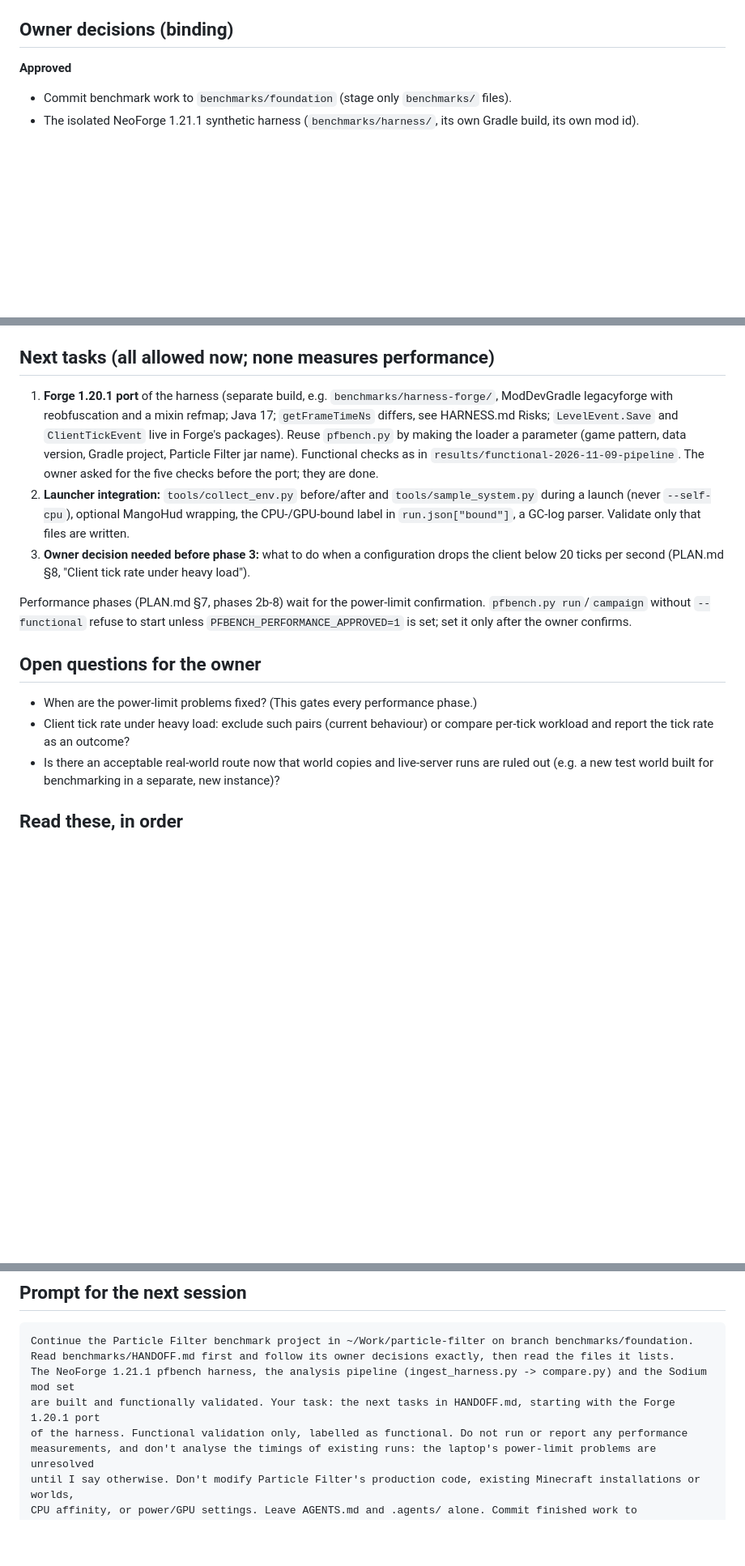
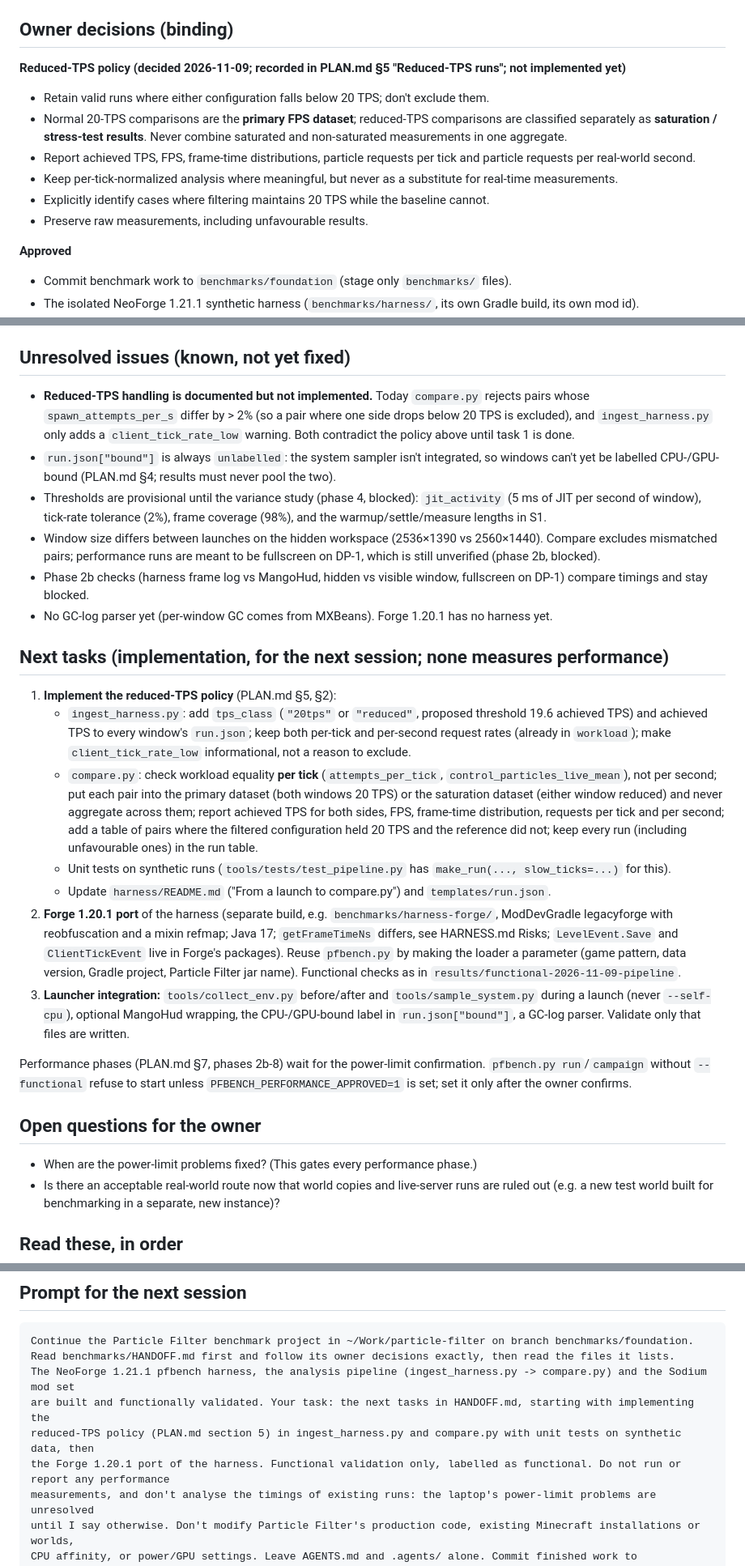
Before and after one commit to Minihercules317/particle-filter, a Markdown page: benchmarks/HANDOFF.md, 3 parts joined by grey strips. Shown at 81% size. GitHub-like rendering; blank space fills up the shorter version.

```diff
--- a/benchmarks/HANDOFF.md
+++ b/benchmarks/HANDOFF.md
@@ -65,6 +67,16 @@ Last updated 2026-11-09 (second session that day).
 
 ## Owner decisions (binding)
 
+**Reduced-TPS policy (decided 2026-11-09; recorded in PLAN.md §5 "Reduced-TPS runs"; not implemented yet)**
+- Retain valid runs where either configuration falls below 20 TPS; don't exclude them.
+- Normal 20-TPS comparisons are the **primary FPS dataset**; reduced-TPS comparisons are classified separately as
+  **saturation / stress-test results**. Never combine saturated and non-saturated measurements in one aggregate.
+- Report achieved TPS, FPS, frame-time distributions, particle requests per tick and particle requests per
+  real-world second.
+- Keep per-tick-normalized analysis where meaningful, but never as a substitute for real-time measurements.
+- Explicitly identify cases where filtering maintains 20 TPS while the baseline cannot.
+- Preserve raw measurements, including unfavourable results.
+
 **Approved**
 - Commit benchmark work to `benchmarks/foundation` (stage only `benchmarks/` files).
 - The isolated NeoForge 1.21.1 synthetic harness (`benchmarks/harness/`, its own Gradle build, its own mod id).
@@ -84,18 +96,42 @@ Last updated 2026-11-09 (second session that day).
 - Changing CPU affinity (`taskset`, pinning, `sample_system.py --self-cpu`), firmware, GPU settings, or system power configuration.
 - Pushing, merging, or touching `main`. Installing system packages without asking.
 
-## Next tasks (all allowed now; none measures performance)
+## Unresolved issues (known, not yet fixed)
 
-1. **Forge 1.20.1 port** of the harness (separate build, e.g. `benchmarks/harness-forge/`, ModDevGradle
+- **Reduced-TPS handling is documented but not implemented.** Today `compare.py` rejects pairs whose
+  `spawn_attempts_per_s` differ by > 2% (so a pair where one side drops below 20 TPS is excluded), and
+  `ingest_harness.py` only adds a `client_tick_rate_low` warning. Both contradict the policy above until task 1 is done.
+- `run.json["bound"]` is always `unlabelled`: the system sampler isn't integrated, so windows can't yet be labelled
+  CPU-/GPU-bound (PLAN.md §4; results must never pool the two).
+- Thresholds are provisional until the variance study (phase 4, blocked): `jit_activity` (5 ms of JIT per second of
+  window), tick-rate tolerance (2%), frame coverage (98%), and the warmup/settle/measure lengths in S1.
+- Window size differs between launches on the hidden workspace (2536×1390 vs 2560×1440). Compare excludes
+  mismatched pairs; performance runs are meant to be fullscreen on DP-1, which is still unverified (phase 2b, blocked).
+- Phase 2b checks (harness frame log vs MangoHud, hidden vs visible window, fullscreen on DP-1) compare timings and
+  stay blocked.
+- No GC-log parser yet (per-window GC comes from MXBeans). Forge 1.20.1 has no harness yet.
+
+## Next tasks (implementation, for the next session; none measures performance)
+
+1. **Implement the reduced-TPS policy** (PLAN.md §5, §2):
+   - `ingest_harness.py`: add `tps_class` (`"20tps"` or `"reduced"`, proposed threshold 19.6 achieved TPS) and
+     achieved TPS to every window's `run.json`; keep both per-tick and per-second request rates (already in
+     `workload`); make `client_tick_rate_low` informational, not a reason to exclude.
+   - `compare.py`: check workload equality **per tick** (`attempts_per_tick`, `control_particles_live_mean`), not
+     per second; put each pair into the primary dataset (both windows 20 TPS) or the saturation dataset (either
+     window reduced) and never aggregate across them; report achieved TPS for both sides, FPS, frame-time
+     distribution, requests per tick and per second; add a table of pairs where the filtered configuration held
+     20 TPS and the reference did not; keep every run (including unfavourable ones) in the run table.
+   - Unit tests on synthetic runs (`tools/tests/test_pipeline.py` has `make_run(..., slow_ticks=...)` for this).
+   - Update `harness/README.md` ("From a launch to compare.py") and `templates/run.json`.
+2. **Forge 1.20.1 port** of the harness (separate build, e.g. `benchmarks/harness-forge/`, ModDevGradle
    legacyforge with reobfuscation and a mixin refmap; Java 17; `getFrameTimeNs` differs, see HARNESS.md Risks;
    `LevelEvent.Save` and `ClientTickEvent` live in Forge's packages). Reuse `pfbench.py` by making the loader a
    parameter (game pattern, data version, Gradle project, Particle Filter jar name). Functional checks as in
-   `results/functional-2026-11-09-pipeline`. The owner asked for the five checks before the port; they are done.
-2. **Launcher integration:** `tools/collect_env.py` before/after and `tools/sample_system.py` during a launch
+   `results/functional-2026-11-09-pipeline`.
+3. **Launcher integration:** `tools/collect_env.py` before/after and `tools/sample_system.py` during a launch
    (never `--self-cpu`), optional MangoHud wrapping, the CPU-/GPU-bound label in `run.json["bound"]`, a GC-log
    parser. Validate only that files are written.
-3. **Owner decision needed before phase 3:** what to do when a configuration drops the client below 20 ticks per
-   second (PLAN.md §8, "Client tick rate under heavy load").
 
 Performance phases (PLAN.md §7, phases 2b-8) wait for the power-limit confirmation. `pfbench.py run`/`campaign`
 without `--functional` refuse to start unless `PFBENCH_PERFORMANCE_APPROVED=1` is set; set it only after the owner confirms.
@@ -103,8 +139,6 @@ without `--functional` refuse to start unless `PFBENCH_PERFORMANCE_APPROVED=1` i
 ## Open questions for the owner
 
 - When are the power-limit problems fixed? (This gates every performance phase.)
-- Client tick rate under heavy load: exclude such pairs (current behaviour) or compare per-tick workload and
-  report the tick rate as an outcome?
 - Is there an acceptable real-world route now that world copies and live-server runs are ruled out
   (e.g. a new test world built for benchmarking in a separate, new instance)?
 
@@ -128,8 +162,9 @@ that would be measurement.
 Continue the Particle Filter benchmark project in ~/Work/particle-filter on branch benchmarks/foundation.
 Read benchmarks/HANDOFF.md first and follow its owner decisions exactly, then read the files it lists.
 The NeoForge 1.21.1 pfbench harness, the analysis pipeline (ingest_harness.py -> compare.py) and the Sodium mod set
-are built and functionally validated. Your task: the next tasks in HANDOFF.md, starting with the Forge 1.20.1 port
-of the harness. Functional validation only, labelled as functional. Do not run or report any performance
+are built and functionally validated. Your task: the next tasks in HANDOFF.md, starting with implementing the
+reduced-TPS policy (PLAN.md section 5) in ingest_harness.py and compare.py with unit tests on synthetic data, then
+the Forge 1.20.1 port of the harness. Functional validation only, labelled as functional. Do not run or report any performance
 measurements, and don't analyse the timings of existing runs: the laptop's power-limit problems are unresolved
 until I say otherwise. Don't modify Particle Filter's production code, existing Minecraft installations or worlds,
 CPU affinity, or power/GPU settings. Leave AGENTS.md and .agents/ alone. Commit finished work to
```
Also changed, not shown: other parts of benchmarks/HANDOFF.md (+5 -3 lines), benchmarks/PLAN.md (+26 -7 lines).
